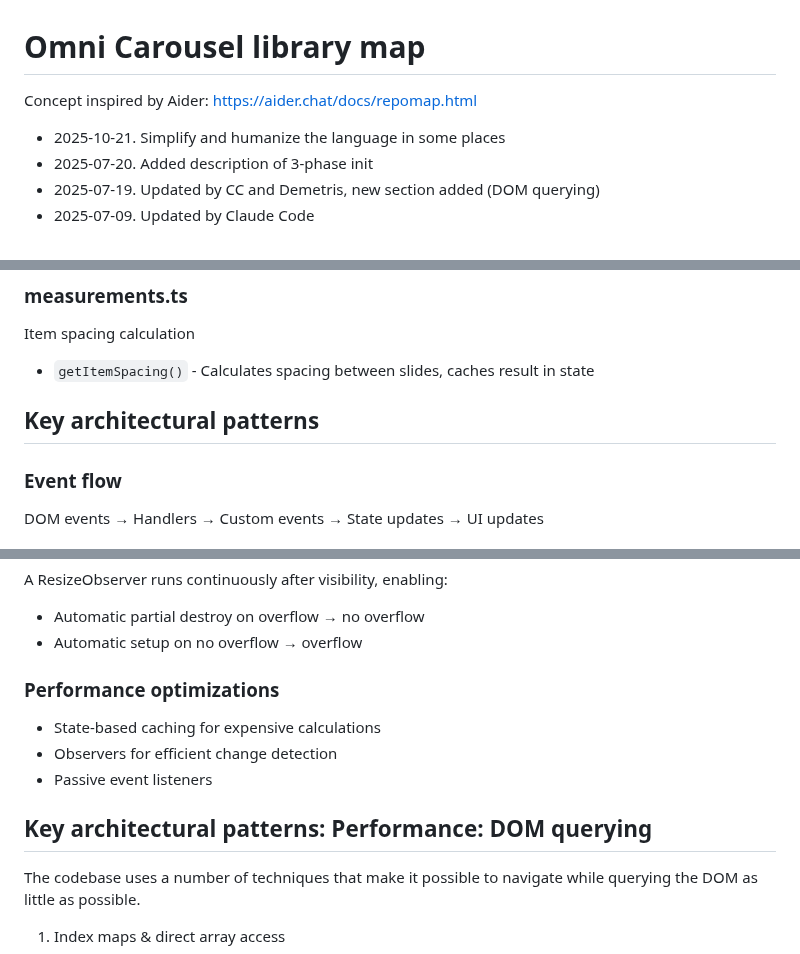
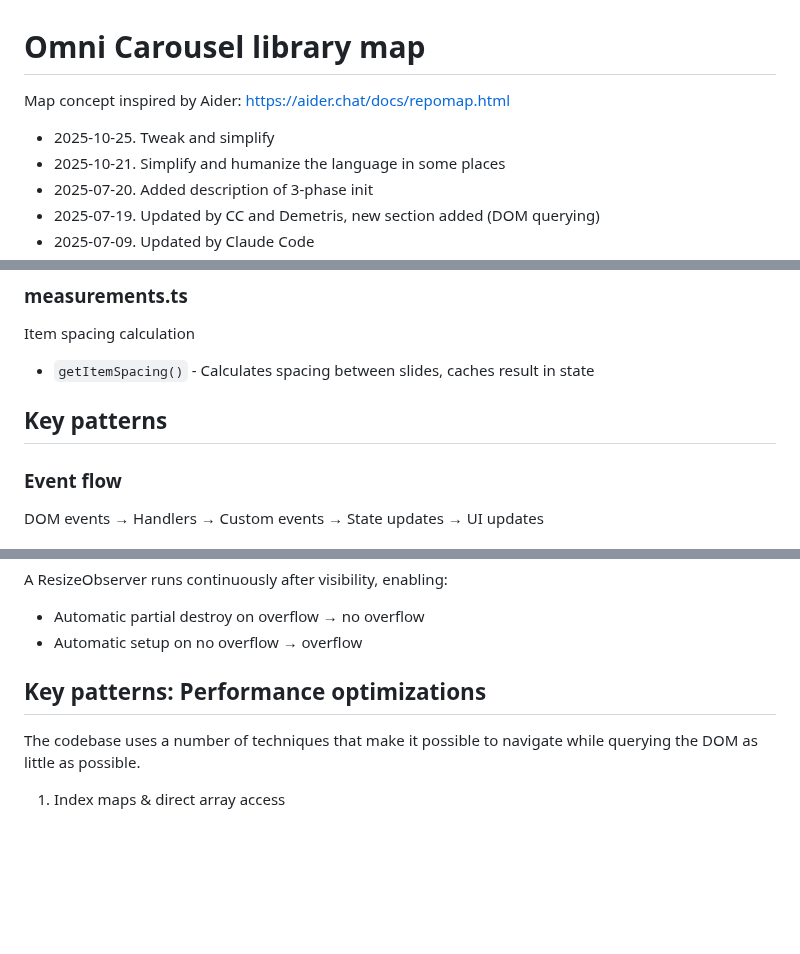
Before and after one commit to demetris/omni-carousel, a Markdown page: lib-map.md, 3 parts joined by grey strips. Drawn GitHub-style; blank space fills up the shorter version.

Commit message:
Tweak and clean up lib-map.md

```diff
--- a/lib-map.md
+++ b/lib-map.md
@@ -2,8 +2,9 @@
 Omni Carousel library map
 ================================================================================
 
-Concept inspired by Aider: <https://aider.chat/docs/repomap.html>
+Map concept inspired by Aider: <https://aider.chat/docs/repomap.html>
 
+-   2025-10-25. Tweak and simplify
 -   2025-10-21. Simplify and humanize the language in some places
 -   2025-07-20. Added description of 3-phase init
 -   2025-07-19. Updated by CC and Demetris, new section added (DOM querying)
@@ -229,7 +230,7 @@ Item spacing calculation
 -   `getItemSpacing()` - Calculates spacing between slides, caches result in state
 
 
-Key architectural patterns
+Key patterns
 ----------------------------------------
 
 ### Event flow
@@ -262,14 +263,9 @@ A ResizeObserver runs continuously after visibility, enabling:
 -   Automatic partial destroy on overflow → no overflow
 -   Automatic setup on no overflow → overflow
 
-### Performance optimizations
-
--   State-based caching for expensive calculations
--   Observers for efficient change detection
--   Passive event listeners
 
 
-Key architectural patterns: Performance: DOM querying
+Key patterns: Performance optimizations
 ----------------------------------------
 
 The codebase uses a number of techniques that
```
